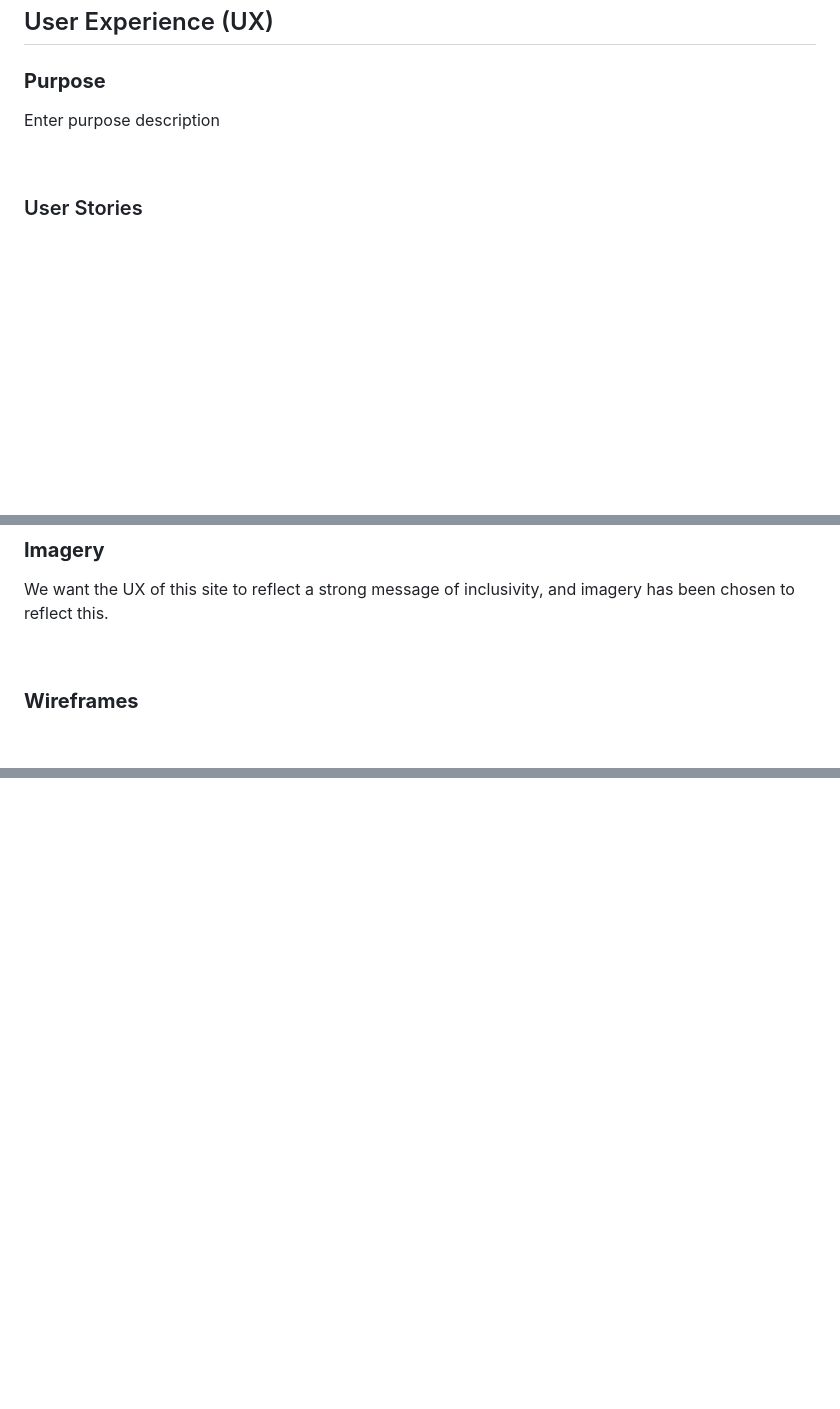
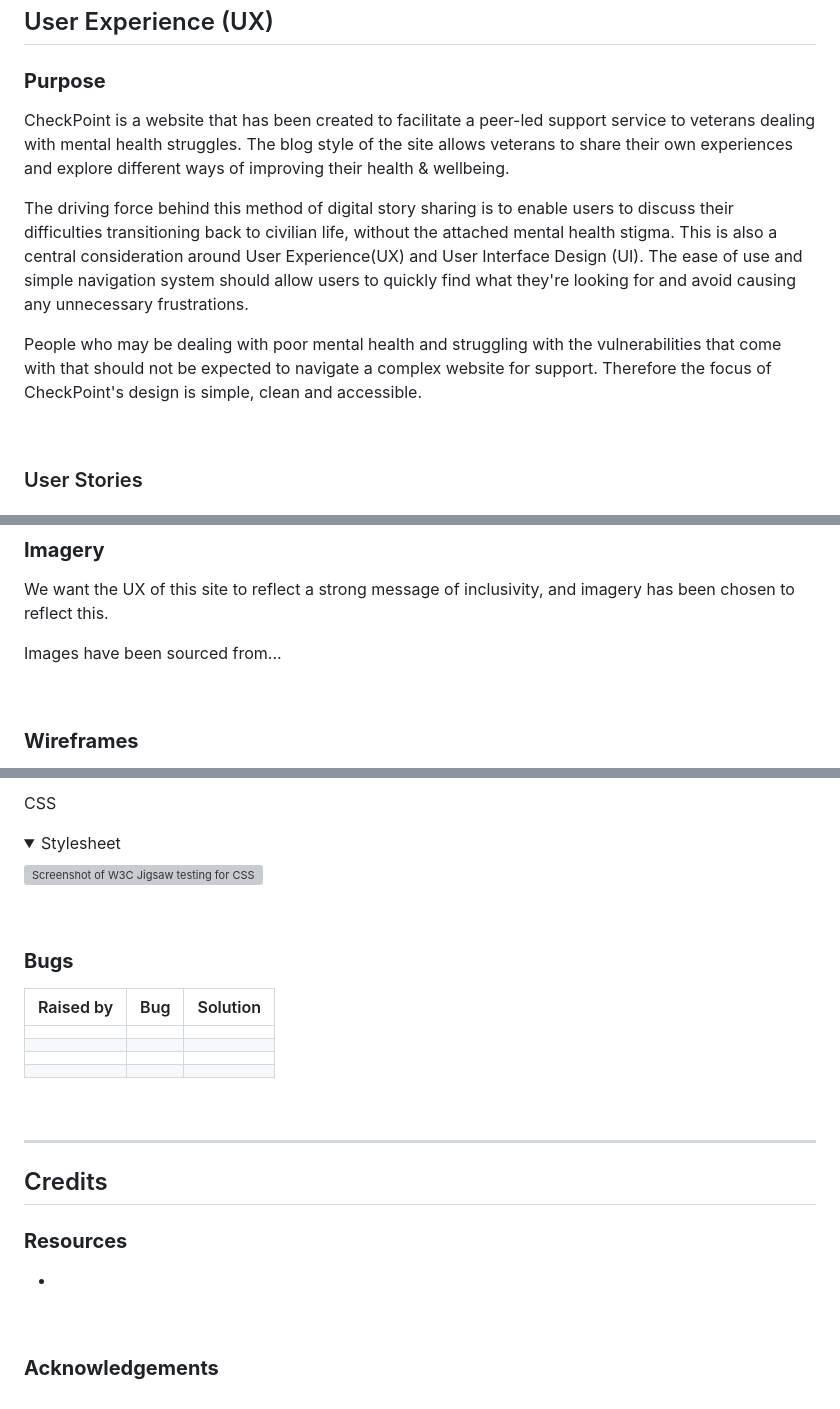
Before and after one commit to llewellynksj/CheckpointSite, a Markdown page: README.md, 3 parts joined by grey strips. Rendered like a GitHub page; folded sections open; blank space fills up the shorter version; grey boxes are pictures that could not be loaded.

```diff
--- a/README.md
+++ b/README.md
@@ -60,7 +59,11 @@ The driving force behind this method of digital story sharing is to enable users
 ## User Experience (UX)
 ### **Purpose**
 
-Enter purpose description
+CheckPoint is a website that has been created to facilitate a peer-led support service to veterans dealing with mental health struggles. The blog style of the site allows veterans to share their own experiences and explore different ways of improving their health & wellbeing.
+
+The driving force behind this method of digital story sharing is to enable users to discuss their difficulties transitioning back to civilian life, without the attached mental health stigma. This is also a central consideration around User Experience(UX) and User Interface Design (UI). The ease of use and simple navigation system should allow users to quickly find what they're looking for and avoid causing any unnecessary frustrations.
+
+People who may be dealing with poor mental health and struggling with the vulnerabilities that come with that should not be expected to navigate a complex website for support. Therefore the focus of CheckPoint's design is simple, clean and accessible.
 
 <br>
 
@@ -115,6 +120,8 @@ The chosen colour scheme has been based on the colours of the British flag. Thes
 
 ### **Imagery**
 We want the UX of this site to reflect a strong message of inclusivity, and imagery has been chosen to reflect this.
+
+Images have been sourced from...
 
 <br>
 
@@ -139,0 +357,29 @@ We want the UX of this site to reflect a strong message of inclusivity, and imag
+CSS
+<details>
+<summary>Stylesheet</summary>
+
+![Screenshot of W3C Jigsaw testing for CSS Stylesheet]()
+</details>
+
+  <br>
+
+### **Bugs**
+
+  | Raised by | Bug | Solution |
+  | :---      | :---| :---     |
+  |  |  |  |
+  |  |  |  |
+  |  |  |  |
+  |  |  |  |
+
+<br>
+
+----
+
+## Credits
+### **Resources**
+-
+
+<br>
+
+### **Acknowledgements**
```
Also changed, not shown: other parts of README.md (+215 -4 lines).
